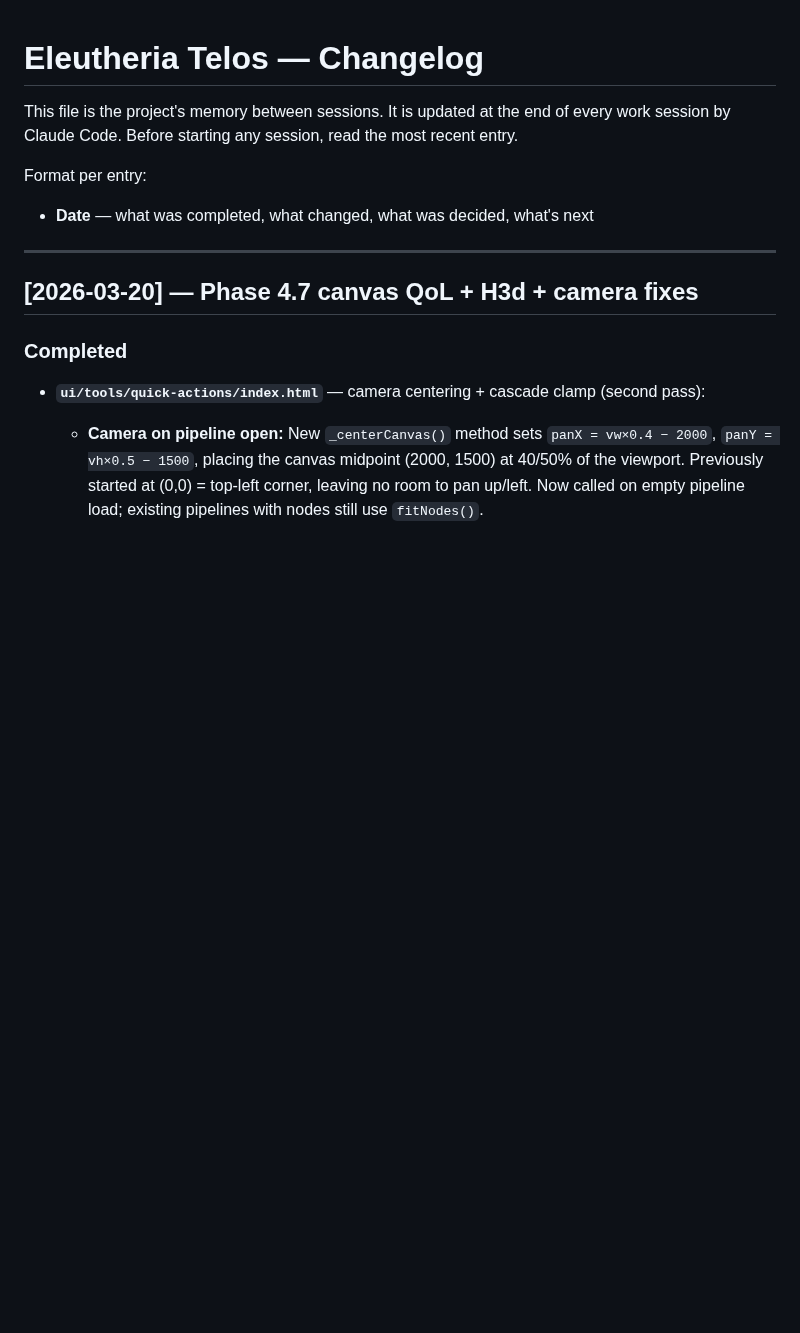
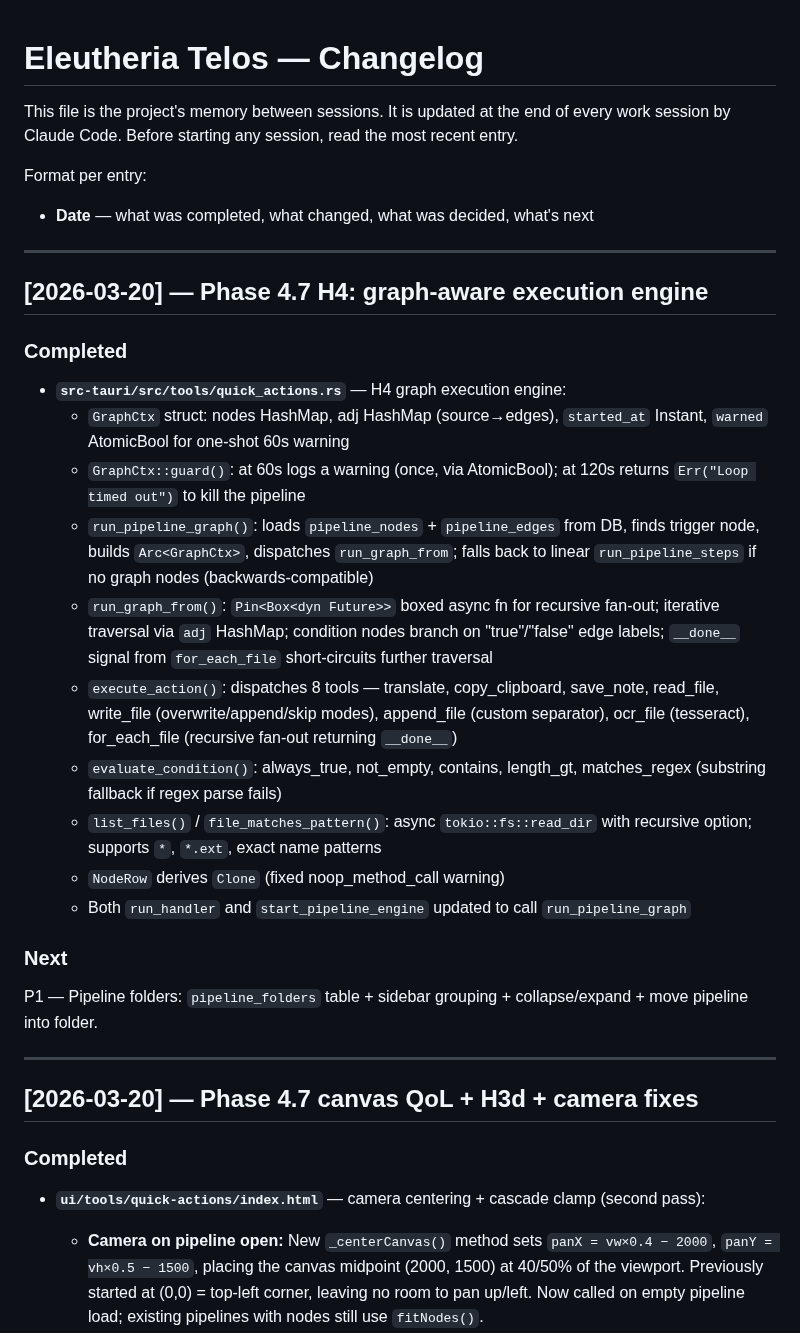
Before and after one commit to RodrigoAndresPerezJamett/eleutheria-telos, a Markdown page: CHANGELOG.md, the part around the change. Drawn GitHub-style; blank space fills up the shorter version.

Commit message:
docs: mark H4 complete, update CHANGELOG with graph engine details
Co-Authored-By: Claude Sonnet 4.6 <noreply@anthropic.com>

```diff
--- a/CHANGELOG.md
+++ b/CHANGELOG.md
@@ -4,6 +4,25 @@ This file is the project's memory between sessions. It is updated at the end of
 
 Format per entry:
 - **Date** — what was completed, what changed, what was decided, what's next
+
+---
+
+## [2026-03-20] — Phase 4.7 H4: graph-aware execution engine
+
+### Completed
+- **`src-tauri/src/tools/quick_actions.rs`** — H4 graph execution engine:
+  - `GraphCtx` struct: nodes HashMap, adj HashMap (source→edges), `started_at` Instant, `warned` AtomicBool for one-shot 60s warning
+  - `GraphCtx::guard()`: at 60s logs a warning (once, via AtomicBool); at 120s returns `Err("Loop timed out")` to kill the pipeline
+  - `run_pipeline_graph()`: loads `pipeline_nodes` + `pipeline_edges` from DB, finds trigger node, builds `Arc<GraphCtx>`, dispatches `run_graph_from`; falls back to linear `run_pipeline_steps` if no graph nodes (backwards-compatible)
+  - `run_graph_from()`: `Pin<Box<dyn Future>>` boxed async fn for recursive fan-out; iterative traversal via `adj` HashMap; condition nodes branch on "true"/"false" edge labels; `__done__` signal from `for_each_file` short-circuits further traversal
+  - `execute_action()`: dispatches 8 tools — translate, copy_clipboard, save_note, read_file, write_file (overwrite/append/skip modes), append_file (custom separator), ocr_file (tesseract), for_each_file (recursive fan-out returning `__done__`)
+  - `evaluate_condition()`: always_true, not_empty, contains, length_gt, matches_regex (substring fallback if regex parse fails)
+  - `list_files()` / `file_matches_pattern()`: async `tokio::fs::read_dir` with recursive option; supports `*`, `*.ext`, exact name patterns
+  - `NodeRow` derives `Clone` (fixed noop_method_call warning)
+  - Both `run_handler` and `start_pipeline_engine` updated to call `run_pipeline_graph`
+
+### Next
+P1 — Pipeline folders: `pipeline_folders` table + sidebar grouping + collapse/expand + move pipeline into folder.
 
 ---
 
```
Also changed, not shown: ROADMAP.md (+1 -1 lines).
